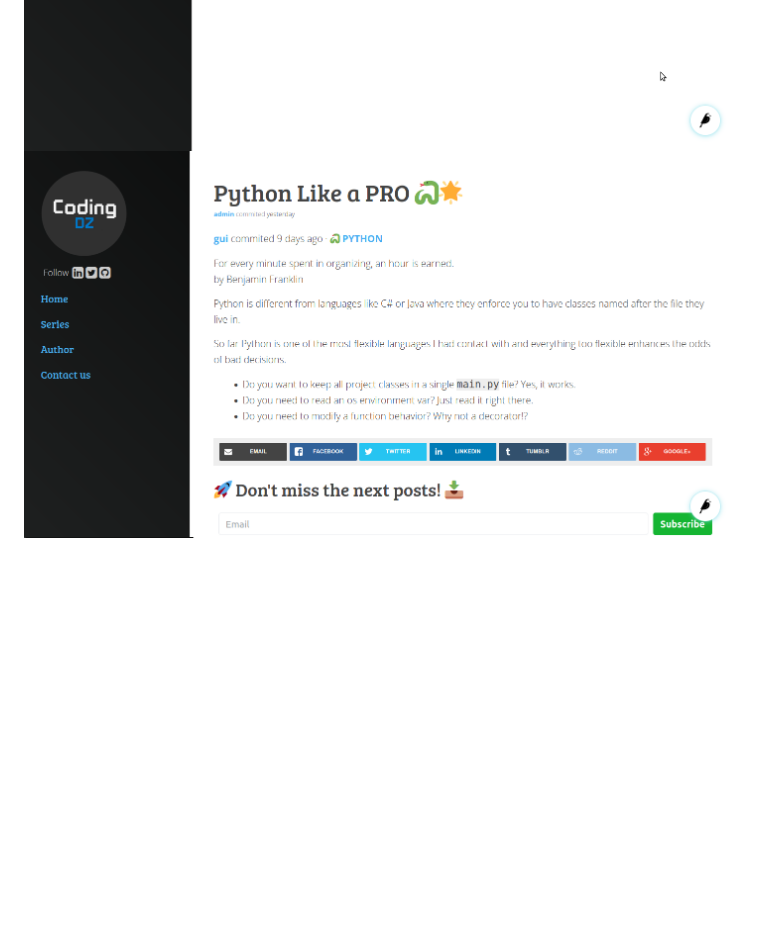
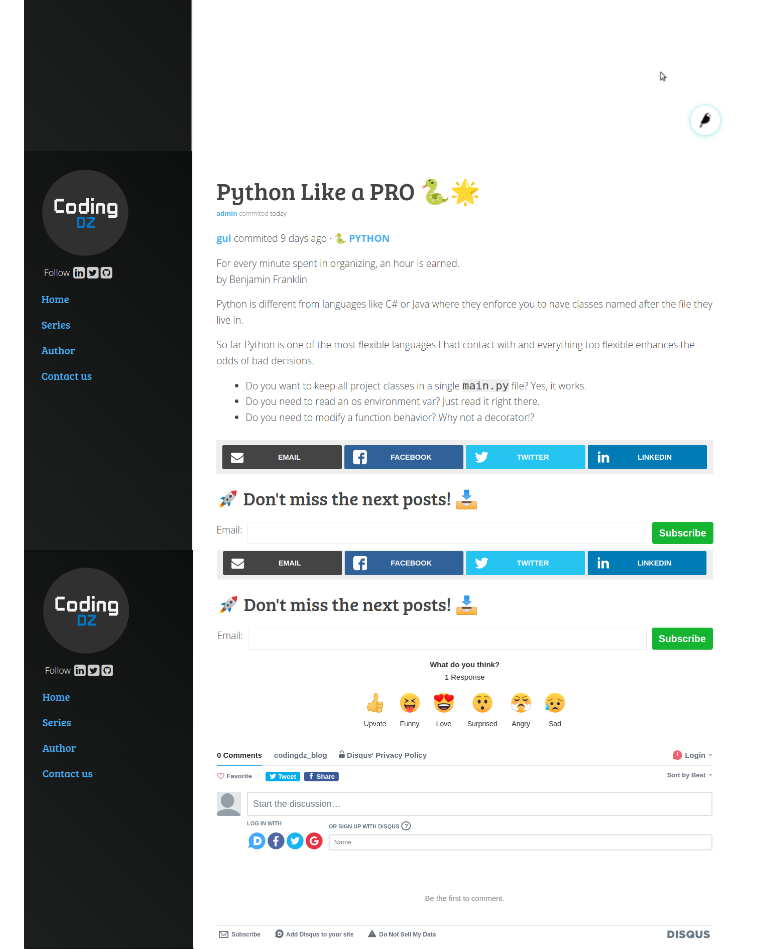
Before and after one commit to tarek-berkane/wagtail_crisp, a Markdown page: README.md, the part around the change. Rendered like a GitHub page; pictures changed too: _screenshot/post.png, _screenshot/post_comment.png (added); blank space fills up the shorter version.

```diff
--- a/README.md
+++ b/README.md
@@ -10,6 +10,7 @@ implment crisp theme using wagtail framework
 ![author](_screenshot/author.png)
 ![series](_screenshot/series.png)
 ![post](_screenshot/post.png)
+![post](_screenshot/post_comment.png)
 ![post](_screenshot/form.png)
 
 <div style='display:flex;'>
```
